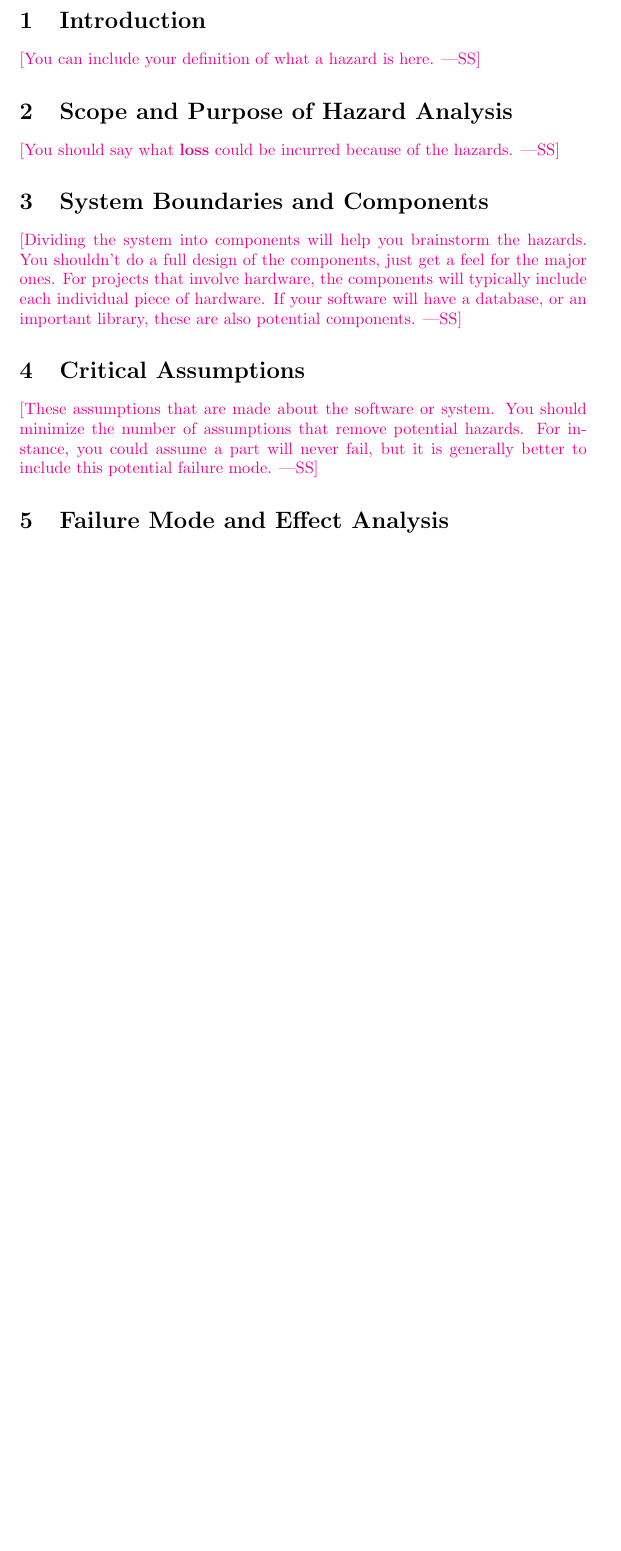
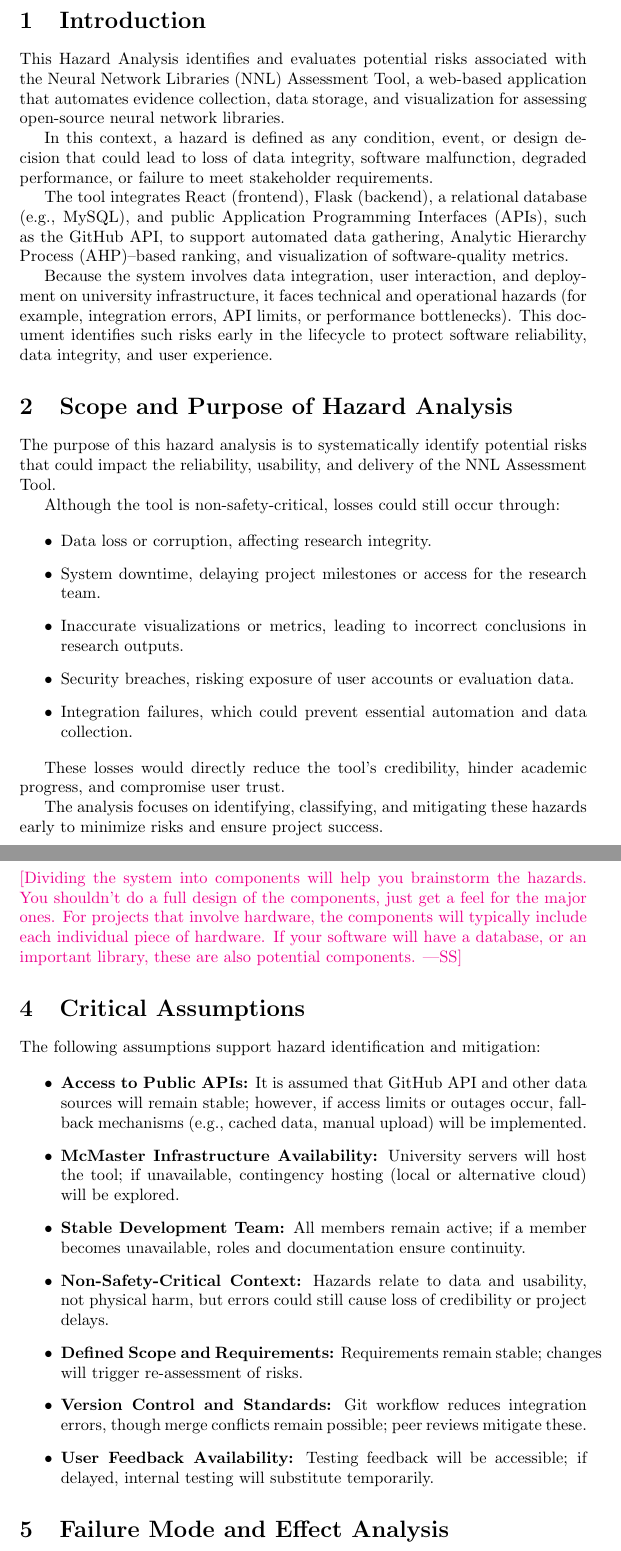
Before and after one commit to thaafei/capstone-sfw2026, a LaTeX document (docs/HazardAnalysis/HazardAnalysis.tex): part of page 4 of 6 before the commit and two parts of pages 4 and 5 of 7 after it, the two joined at a grey line, cut so that both start at the same text, the shorter picture padded with empty space. Compiled offline with pdfLaTeX.

Commit message:
Add draft HA sections

```diff
--- a/docs/HazardAnalysis/HazardAnalysis.tex
+++ b/docs/HazardAnalysis/HazardAnalysis.tex
@@ -55,12 +55,48 @@ Date2 & Name(s) & Description of changes\\
 
 \section{Introduction}
 
-\wss{You can include your definition of what a hazard is here.}
+
+This Hazard Analysis identifies and evaluates potential risks associated with
+the Neural Network Libraries (NNL) Assessment Tool, a web-based application that
+automates evidence collection, data storage, and visualization for assessing
+open-source neural network libraries.
+
+In this context, a hazard is defined as any condition, event, or design
+decision that could lead to loss of data integrity, software malfunction,
+degraded performance, or failure to meet stakeholder requirements.
+
+The tool integrates React (frontend), Flask (backend), a relational database
+(e.g., MySQL), and public Application Programming Interfaces (APIs), such as the
+GitHub API, to support automated data gathering, Analytic Hierarchy Process
+(AHP)--based ranking, and visualization of software-quality metrics.
+
+Because the system involves data integration, user interaction, and deployment
+on university infrastructure, it faces technical and operational hazards (for
+example, integration errors, API limits, or performance bottlenecks). This
+document identifies such risks early in the lifecycle to protect software
+reliability, data integrity, and user experience.
 
 \section{Scope and Purpose of Hazard Analysis}
 
-\wss{You should say what \textbf{loss} could be incurred because of the
-hazards.}
+The purpose of this hazard analysis is to systematically identify potential
+risks that could impact the reliability, usability, and delivery of the NNL
+Assessment Tool.
+
+Although the tool is non-safety-critical, losses could still occur through:
+
+\begin{itemize}
+    \item Data loss or corruption, affecting research integrity.
+    \item System downtime, delaying project milestones or access for the research team.
+    \item Inaccurate visualizations or metrics, leading to incorrect conclusions in research outputs.
+    \item Security breaches, risking exposure of user accounts or evaluation data.
+    \item Integration failures, which could prevent essential automation and data collection.
+\end{itemize}
+
+These losses would directly reduce the tool’s credibility, hinder academic
+progress, and compromise user trust.
+
+The analysis focuses on identifying, classifying, and mitigating these hazards
+early to minimize risks and ensure project success.
 
 \section{System Boundaries and Components}
 
@@ -72,10 +108,34 @@ important library, these are also potential components.}
 
 \section{Critical Assumptions}
 
-\wss{These assumptions that are made about the software or system.  You should
-minimize the number of assumptions that remove potential hazards.  For instance,
-you could assume a part will never fail, but it is generally better to include
-this potential failure mode.}
+The following assumptions support hazard identification and mitigation:
+
+\begin{itemize}
+    \item \textbf{Access to Public APIs:} It is assumed that GitHub API and other
+    data sources will remain stable; however, if access limits or outages occur,
+    fallback mechanisms (e.g., cached data, manual upload) will be implemented.
+
+    \item \textbf{McMaster Infrastructure Availability:} University servers will
+    host the tool; if unavailable, contingency hosting (local or alternative
+    cloud) will be explored.
+
+    \item \textbf{Stable Development Team:} All members remain active; if a
+    member becomes unavailable, roles and documentation ensure continuity.
+
+    \item \textbf{Non-Safety-Critical Context:} Hazards relate to data and
+    usability, not physical harm, but errors could still cause loss of
+    credibility or project delays.
+
+    \item \textbf{Defined Scope and Requirements:} Requirements remain stable;
+    changes will trigger re-assessment of risks.
+
+    \item \textbf{Version Control and Standards:} Git workflow reduces
+    integration errors, though merge conflicts remain possible; peer reviews
+    mitigate these.
+
+    \item \textbf{User Feedback Availability:} Testing feedback will be
+    accessible; if delayed, internal testing will substitute temporarily.
+\end{itemize}
 
 \section{Failure Mode and Effect Analysis}
 
```
Also changed, not shown: docs/HazardAnalysis/HazardAnalysis.tex (2 more changed lines).
